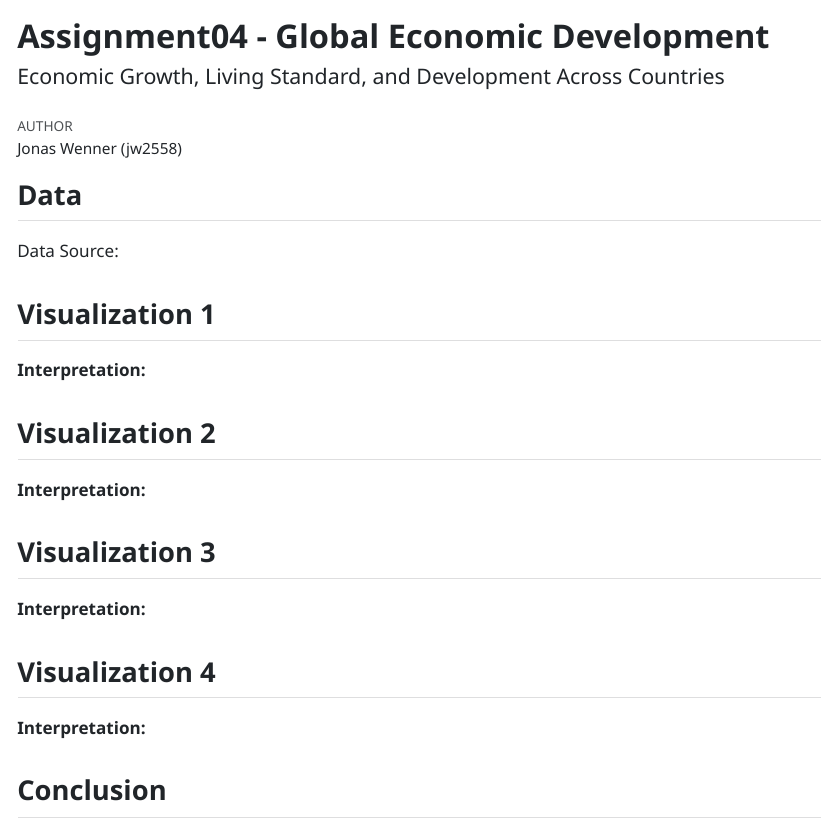
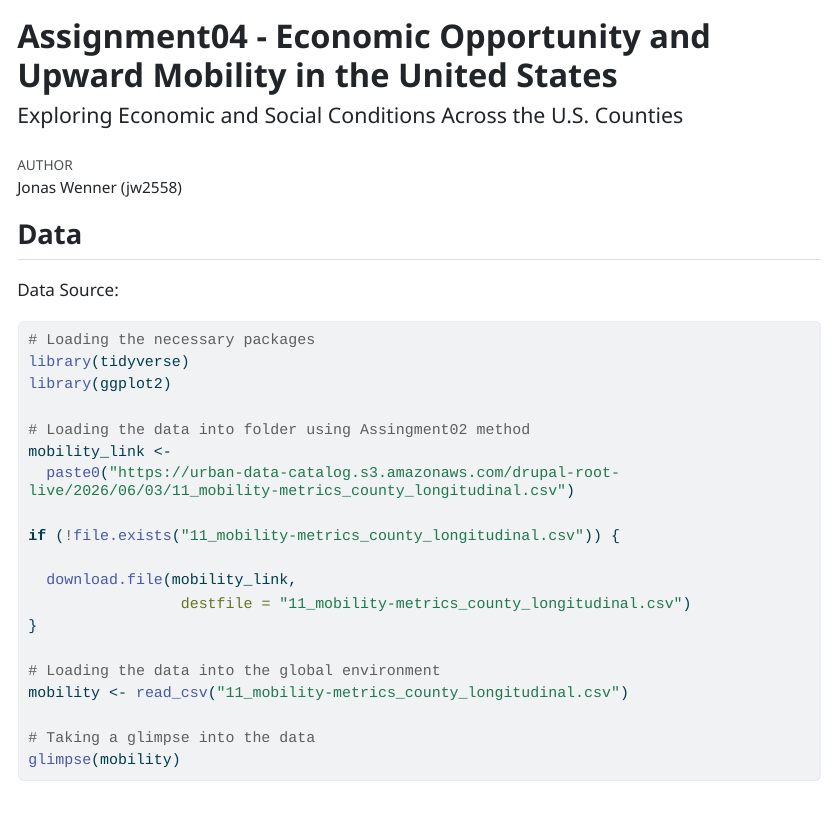
Before and after one commit to jwenner03/assignment04, a Quarto document (index.qmd): the page in a window 1100 px wide, from its top. The pictures show the output file index.html that the author committed with the source, opened offline; long lines of code are wrapped.

Commit message:
Add data source and import

````diff
--- a/index.qmd
+++ b/index.qmd
@@ -1,6 +1,6 @@
 ---
-title: "Assignment04 - Global Economic Development"
-subtitle: "Economic Growth, Living Standard, and Development Across Countries"
+title: "Assignment04 - Economic Opportunity and Upward Mobility in the United States"
+subtitle: "Exploring Economic and Social Conditions Across the U.S. Counties"
 author: "Jonas Wenner (jw2558)"
 format:
   html:
@@ -14,6 +14,30 @@
 ## Data
 
 Data Source:
+```{r}
+#| output: false
+
+# Loading the necessary packages
+library(tidyverse)
+library(ggplot2)
+
+# Loading the data into folder using Assingment02 method
+mobility_link <-
+  paste0("https://urban-data-catalog.s3.amazonaws.com/drupal-root-live/2026/06/03/11_mobility-metrics_county_longitudinal.csv")
+
+if (!file.exists("11_mobility-metrics_county_longitudinal.csv")) {
+
+  download.file(mobility_link,
+                 destfile = "11_mobility-metrics_county_longitudinal.csv")
+}
+
+# Loading the data into the global environment
+mobility <- read_csv("11_mobility-metrics_county_longitudinal.csv")
+
+# Taking a glimpse into the data
+glimpse(mobility)
+
+```
 
 ## Visualization 1
 
````
Also changed, not shown: index.html, 1 other file.
